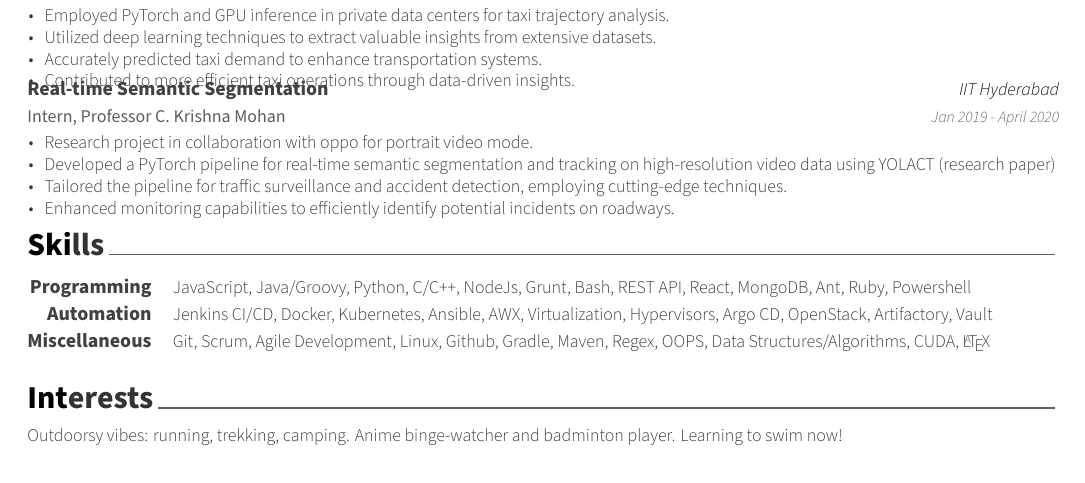
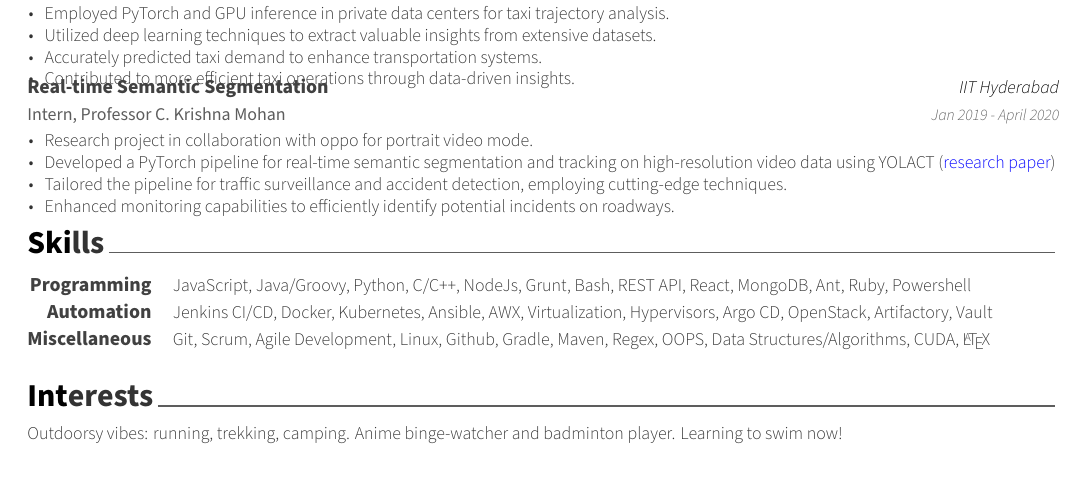
Before and after one commit to madhurgupta03/MADHUR-GUPTA-resume, a LaTeX CV (resume.tex, which reads cv/experience.tex): part of the page, cut so that both start at the same text. Compiled offline with XeLaTeX.

Commit message:
Change link color

```diff
--- a/cv/experience.tex
+++ b/cv/experience.tex
@@ -53,7 +54,7 @@
     {
     \begin{cvitems}
         \item Research project in collaboration with oppo for portrait video mode.
-        \item Developed a PyTorch pipeline for real-time semantic segmentation and tracking on high-resolution video data using YOLACT (\href{https://arxiv.org/abs/1904.02689}{research paper})
+        \item Developed a PyTorch pipeline for real-time semantic segmentation and tracking on high-resolution video data using YOLACT (\textcolor{linkBlue}{\href{https://arxiv.org/abs/1904.02689}{research paper}})
         \item Tailored the pipeline for traffic surveillance and accident detection, employing cutting-edge techniques.
         \item Enhanced monitoring capabilities to efficiently identify potential incidents on roadways.
     \end{cvitems}
```
Also changed, not shown: cv/experience.tex (1 more changed lines).
